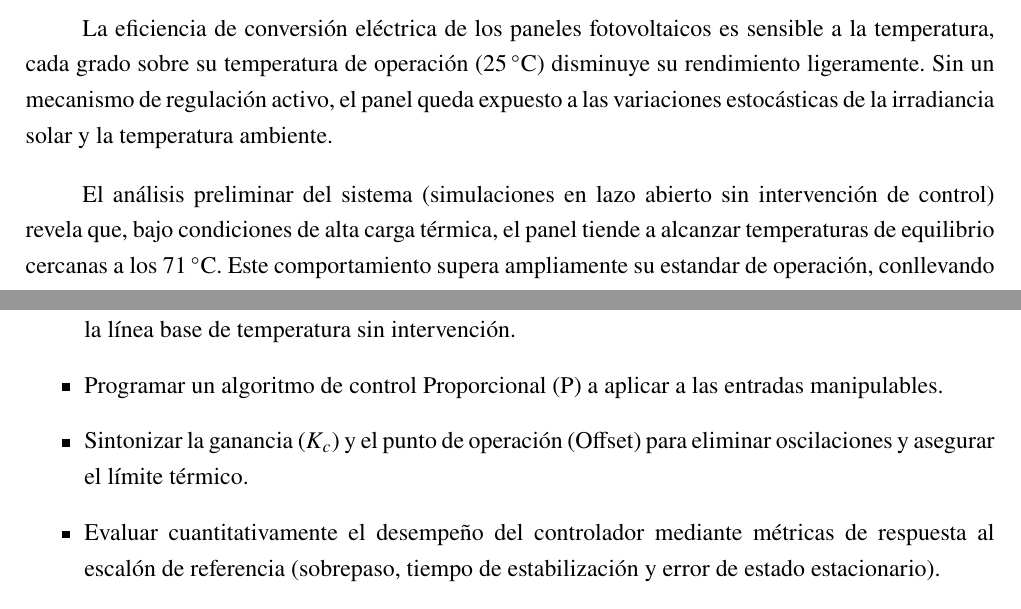
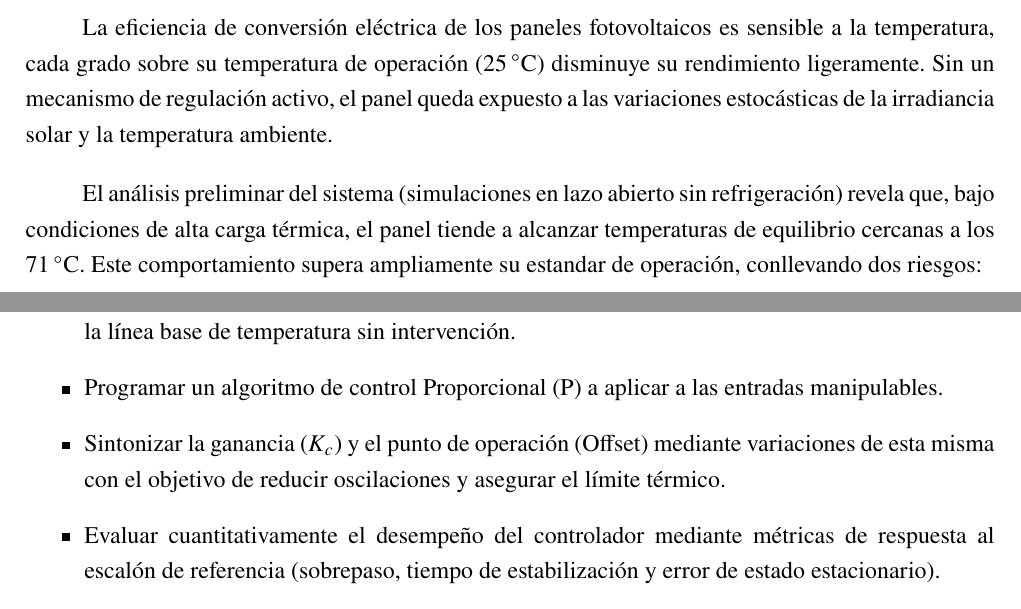
Before and after one commit to jolivaparra/proyecto-2_mod-procesos, a LaTeX thesis (report/main.tex, which reads report/chapters/01_introduccion.tex): two parts of pages 5 and 7 of 28, joined at a grey line, cut so that both start at the same text. Compiled offline with pdfLaTeX.

Commit message:
refactor(intro): Arregla puntualidades de la Introducción

```diff
--- a/report/chapters/01_introduccion.tex
+++ b/report/chapters/01_introduccion.tex
@@ -8,7 +8,7 @@ El resultado de dicha etapa fue un sistema de Ecuaciones Diferenciales Ordinaria
 
 La eficiencia de conversión eléctrica de los paneles fotovoltaicos es sensible a la temperatura, cada grado sobre su temperatura de operación (\SI{25}{\degreeCelsius}) disminuye su rendimiento ligeramente. Sin un mecanismo de regulación activo, el panel queda expuesto a las variaciones estocásticas de la irradiancia solar y la temperatura ambiente.
 
-El análisis preliminar del sistema (simulaciones en lazo abierto sin intervención de control) revela que, bajo condiciones de alta carga térmica, el panel tiende a alcanzar temperaturas de equilibrio cercanas a los \SI{71}{\degreeCelsius}. Este comportamiento supera ampliamente su estandar de operación, conllevando dos riesgos:
+El análisis preliminar del sistema (simulaciones en lazo abierto sin refrigeración) revela que, bajo condiciones de alta carga térmica, el panel tiende a alcanzar temperaturas de equilibrio cercanas a los \SI{71}{\degreeCelsius}. Este comportamiento supera ampliamente su estandar de operación, conllevando dos riesgos:
 \begin{enumerate}
     \item Degradación acelerada de los materiales por estrés térmico.
     \item Pérdida de potencia útil generada.
@@ -45,7 +45,7 @@ Para dar cumplimiento a las especificaciones anteriores, se plantean las siguien
 \begin{itemize}
     \item Analizar el comportamiento dinámico en \textbf{lazo abierto} (ante entradas tipo escalón) para establecer la línea base de temperatura sin intervención.
     \item Programar un algoritmo de control Proporcional (P) a aplicar a las entradas manipulables.
-    \item Sintonizar la ganancia ($K_c$) y el punto de operación (Offset) para eliminar oscilaciones y asegurar el límite térmico.
+    \item Sintonizar la ganancia ($K_c$) y el punto de operación (Offset) mediante variaciones de esta misma con el objetivo de reducir oscilaciones y asegurar el límite térmico.
     \item Evaluar cuantitativamente el desempeño del controlador mediante métricas de respuesta al escalón de referencia (sobrepaso, tiempo de estabilización y error de estado estacionario).
     \item Verificar la robustez del sistema simulando su comportamiento ante perfiles de perturbaciones realistas (días nublados e intermitentes).
 \end{itemize}
```
